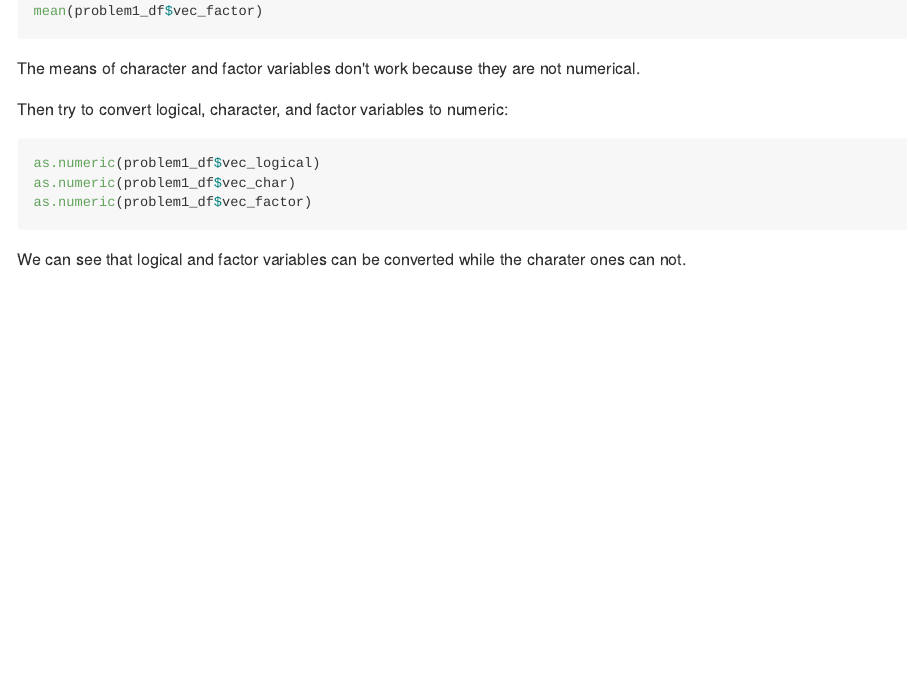
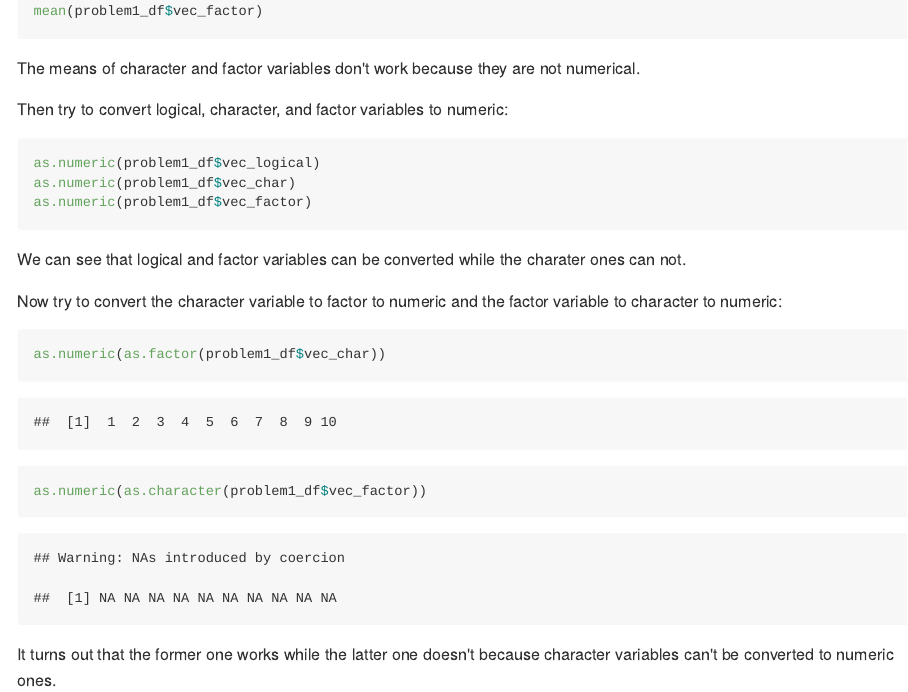
Before and after one commit to lz2657/p8105_hw1_lz2657, an R Markdown document (p8105_hw1_lz2657.Rmd): the page in a window 1100 px wide, from 940 px down. The pictures show the output file p8105_hw1_lz2657.md that the author committed with the source, drawn offline in the style of GitHub.

Commit message:
convert character and factor variables

````diff
--- a/p8105_hw1_lz2657.Rmd
+++ b/p8105_hw1_lz2657.Rmd
@@ -46,3 +46,13 @@ as.numeric(problem1_df$vec_factor)
 ```
 
 We can see that logical and factor variables can be converted while the charater ones can not.
+
+Now try to convert the character variable to factor to numeric and the factor variable to character to numeric:
+
+```{r problem1_doubleconvert}
+as.numeric(as.factor(problem1_df$vec_char))
+
+as.numeric(as.character(problem1_df$vec_factor))
+```
+
+It turns out that the former one works while the latter one doesn't because character variables can't be converted to numeric ones.
````
Also changed, not shown: p8105_hw1_lz2657.md.
